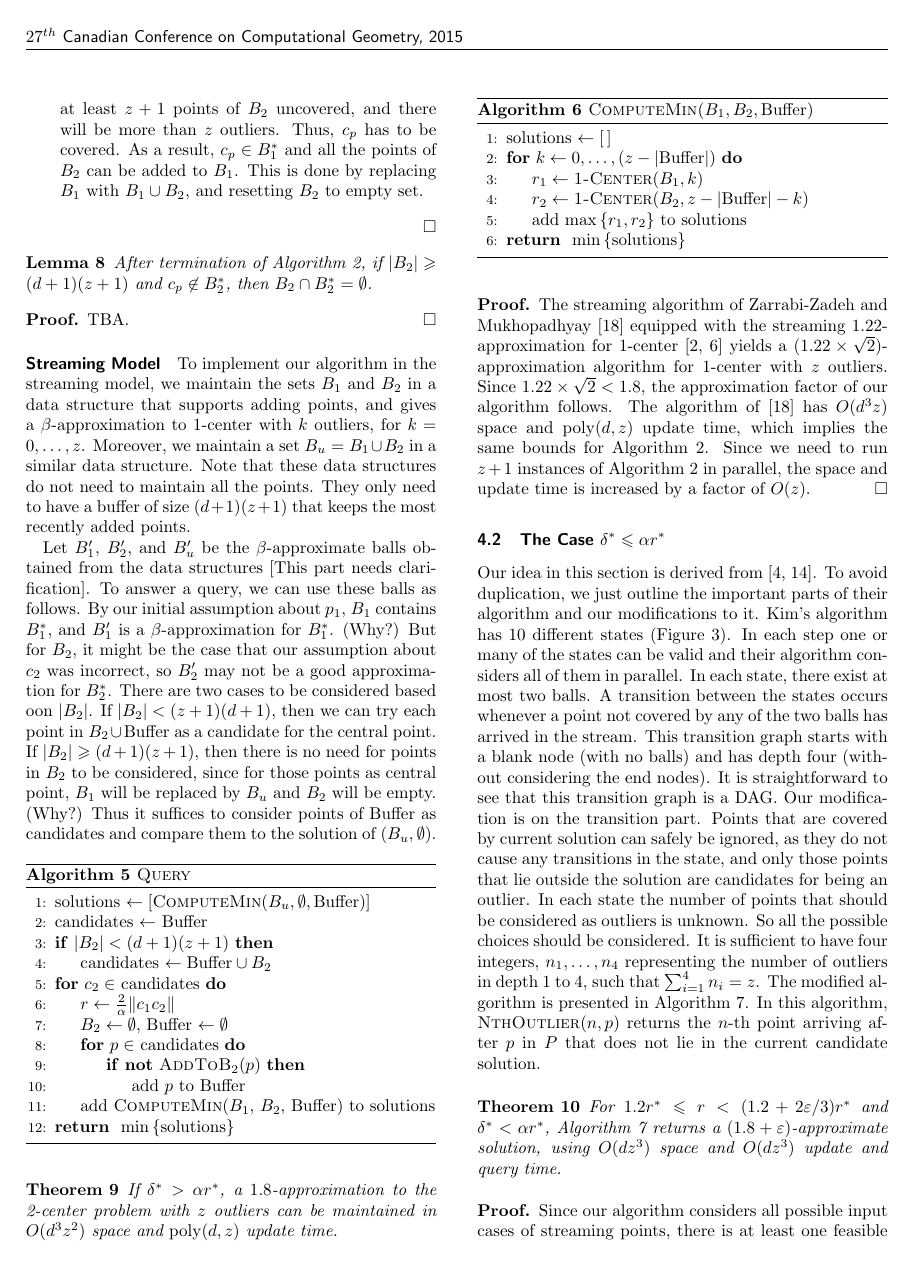
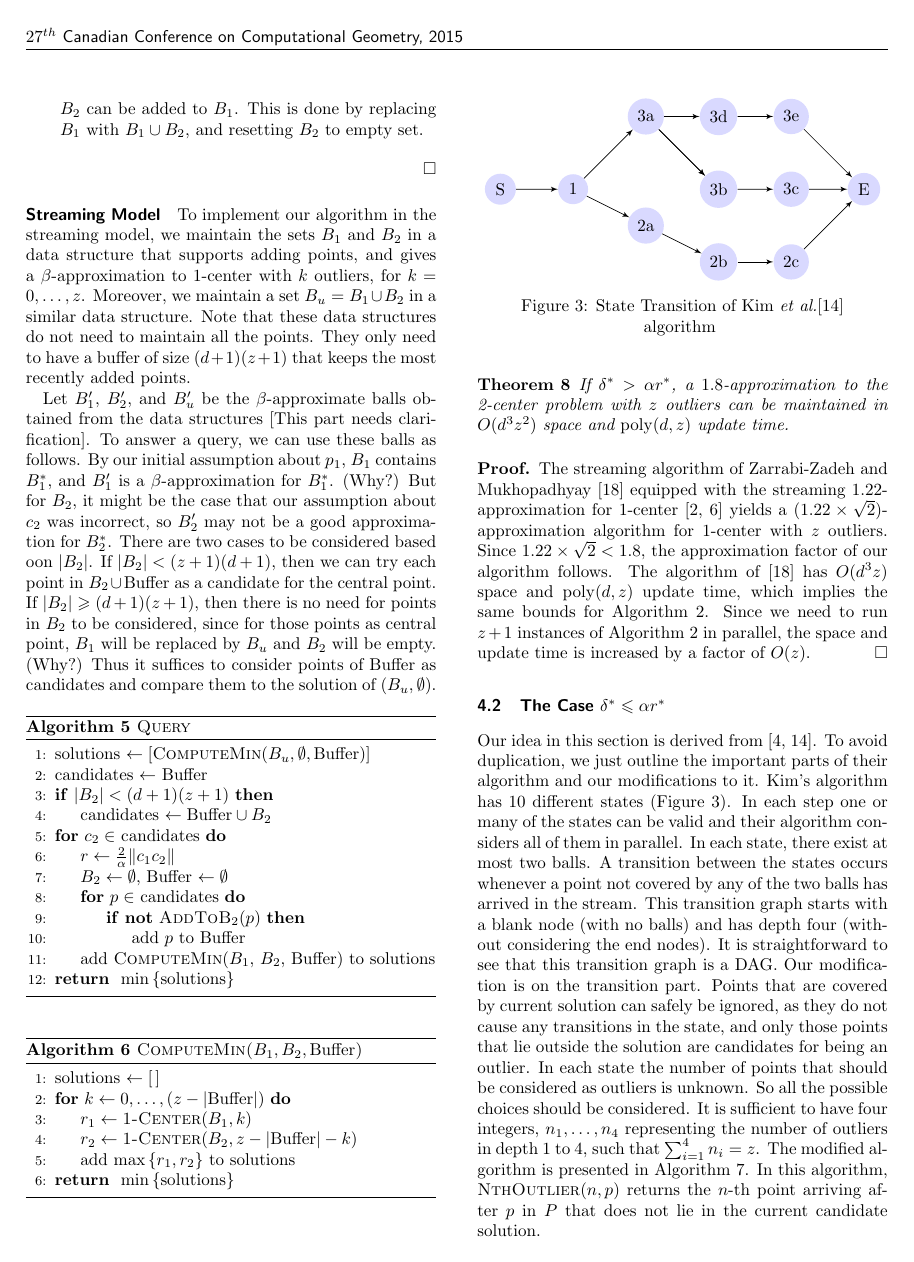
Before and after one commit to behnamhatami/CCCG2015, a LaTeX document (paper.tex): page 6 of 9 before the commit and page 6 of 8 after it. Compiled offline with pdfLaTeX.

Commit message:
Minor update

```diff
--- a/paper.tex
+++ b/paper.tex
@@ -101,7 +101,7 @@
 %\title{Computing 2-Center with Outliers on High-Dimensional Data Streams}
 \author{Behnam~Hatami\thanks{Department of Computer Engineering,
 	Sharif University of Technology.
-	{\tt hatami@ce.sharif.edu}}
+	{\tt bhatami@ce.sharif.edu}}
 	\and
 	Hamid~Zarrabi-Zadeh\thanks{Department of Computer Engineering,
 	Sharif University of Technology.
@@ -914,16 +914,16 @@ This is done by replacing $B_1$ with $B_1 \cup B_2$, and resetting $B_2$ to empt
 \end{proof}
 
 
-\begin{lemma}
-\label{lem:}
-	After termination of \Cref{alg:case-1},
-	if $|B_2| \ge \dz$ and $\cp \not\in B_2^*$,
-	then $B_2 \cap B_2^* = \emptyset$.
-\end{lemma}
+% \begin{lemma}
+% \label{lem:}
+%	After termination of \Cref{alg:case-1},
+%	if $|B_2| \ge \dz$ and $\cp \not\in B_2^*$,
+%	then $B_2 \cap B_2^* = \emptyset$.
+%\end{lemma}
 
-\begin{proof}
-	TBA.
-\end{proof}
+%\begin{proof}
+%	TBA.
+%\end{proof}
 
 
 \paragraph{Streaming Model}
```
Also changed, not shown: paper.tex (2 more changed lines).
